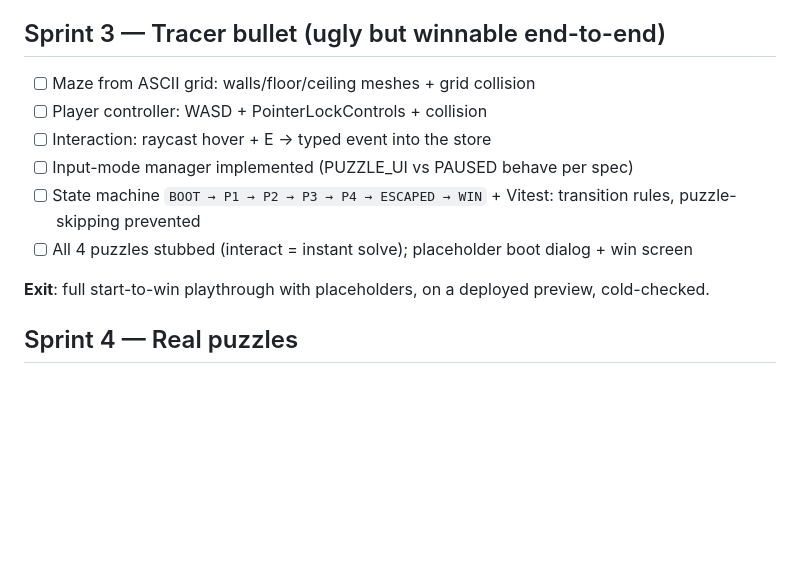
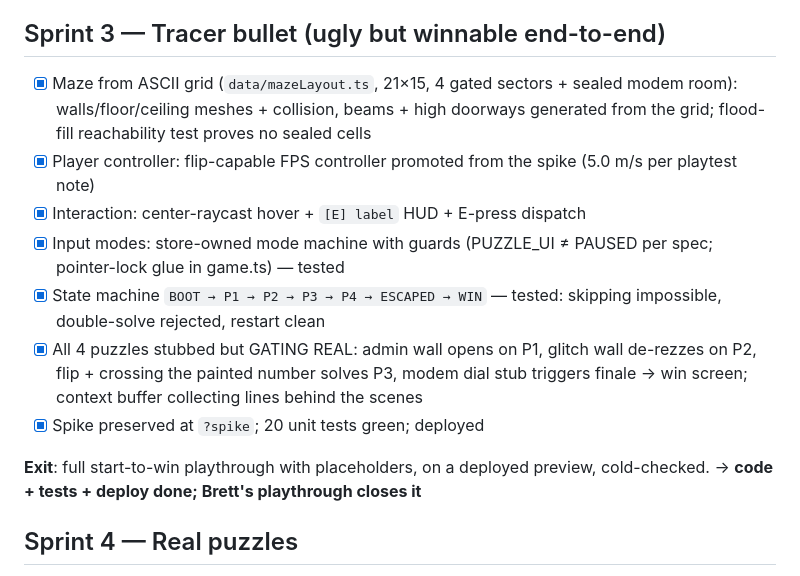
Before and after one commit to CornBrother0x/BP_EscapeRoom, a Markdown page: to-do.md, the part around the change. Rendered like a GitHub page; blank space fills up the shorter version.

Commit message:
docs: Sprint 3 status — tracer bullet deployed
Co-Authored-By: Claude Fable 5 <noreply@anthropic.com>

```diff
--- a/to-do.md
+++ b/to-do.md
@@ -91,14 +91,15 @@ in Lane A (it drives the finale). Matching tags mark items in Sprints 4–5.
 
 ## Sprint 3 — Tracer bullet (ugly but winnable end-to-end)
 
-- [ ] Maze from ASCII grid: walls/floor/ceiling meshes + grid collision
-- [ ] Player controller: WASD + PointerLockControls + collision
-- [ ] Interaction: raycast hover + E → typed event into the store
-- [ ] Input-mode manager implemented (PUZZLE_UI vs PAUSED behave per spec)
-- [ ] State machine `BOOT → P1 → P2 → P3 → P4 → ESCAPED → WIN` + Vitest: transition rules, puzzle-skipping prevented
-- [ ] All 4 puzzles stubbed (interact = instant solve); placeholder boot dialog + win screen
+- [x] Maze from ASCII grid (`data/mazeLayout.ts`, 21×15, 4 gated sectors + sealed modem room): walls/floor/ceiling meshes + collision, beams + high doorways generated from the grid; flood-fill reachability test proves no sealed cells
+- [x] Player controller: flip-capable FPS controller promoted from the spike (5.0 m/s per playtest note)
+- [x] Interaction: center-raycast hover + `[E] label` HUD + E-press dispatch
+- [x] Input modes: store-owned mode machine with guards (PUZZLE_UI ≠ PAUSED per spec; pointer-lock glue in game.ts) — tested
+- [x] State machine `BOOT → P1 → P2 → P3 → P4 → ESCAPED → WIN` — tested: skipping impossible, double-solve rejected, restart clean
+- [x] All 4 puzzles stubbed but GATING REAL: admin wall opens on P1, glitch wall de-rezzes on P2, flip + crossing the painted number solves P3, modem dial stub triggers finale → win screen; context buffer collecting lines behind the scenes
+- [x] Spike preserved at `?spike`; 20 unit tests green; deployed
 
-**Exit**: full start-to-win playthrough with placeholders, on a deployed preview, cold-checked.
+**Exit**: full start-to-win playthrough with placeholders, on a deployed preview, cold-checked. → **code + tests + deploy done; Brett's playthrough closes it**
 
 ## Sprint 4 — Real puzzles
 
```
